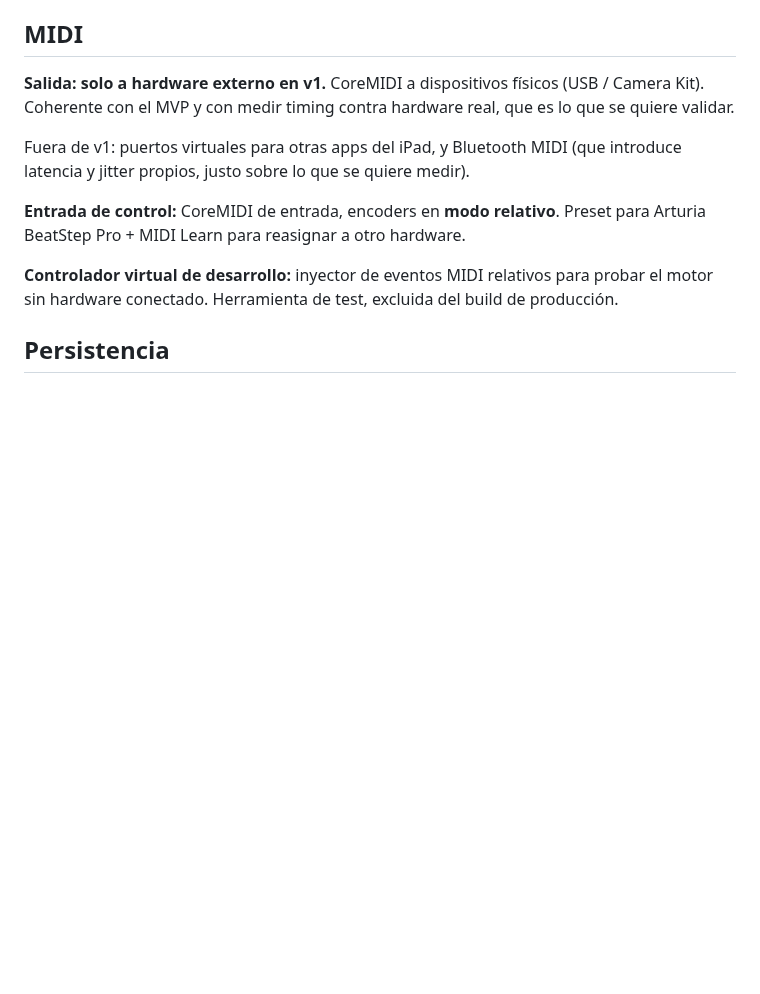
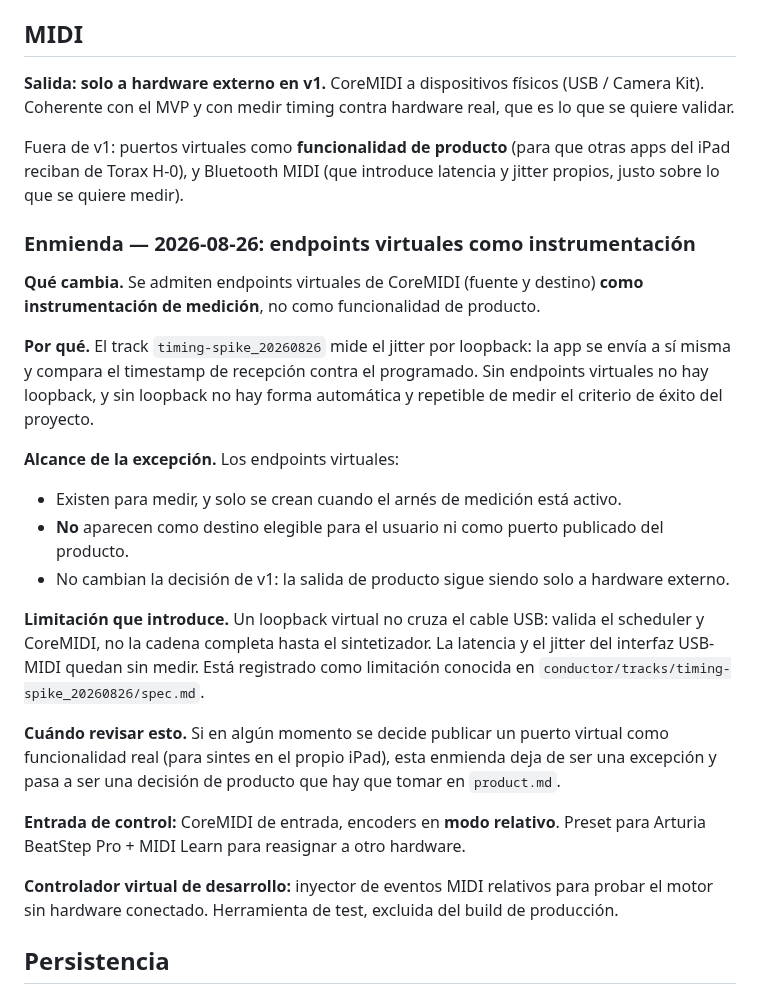
Before and after one commit to hernanflores/torax-h0, a Markdown page: conductor/tech-stack.md, the part around the change. Drawn GitHub-style; blank space fills up the shorter version.

Commit message:
docs(conductor): Amend tech-stack for test-only virtual MIDI endpoints
Los endpoints virtuales estaban fuera de v1. Se admiten como instrumentacion de
medicion, no como funcionalidad de producto. workflow.md exige documentar la
desviacion antes de implementarla.

Co-Authored-By: Claude Sonnet 5 <noreply@anthropic.com>
Claude-Session: https://claude.ai/code/session_015hnKPZGQX9AkqRKz67oJKL

```diff
--- a/conductor/tech-stack.md
+++ b/conductor/tech-stack.md
@@ -64,7 +64,23 @@ El aleatorio es **pseudoaleatorio con semilla**: la Pre Spec exige que sea repet
 
 **Salida: solo a hardware externo en v1.** CoreMIDI a dispositivos físicos (USB / Camera Kit). Coherente con el MVP y con medir timing contra hardware real, que es lo que se quiere validar.
 
-Fuera de v1: puertos virtuales para otras apps del iPad, y Bluetooth MIDI (que introduce latencia y jitter propios, justo sobre lo que se quiere medir).
+Fuera de v1: puertos virtuales como **funcionalidad de producto** (para que otras apps del iPad reciban de Torax H-0), y Bluetooth MIDI (que introduce latencia y jitter propios, justo sobre lo que se quiere medir).
+
+### Enmienda — 2026-08-26: endpoints virtuales como instrumentación
+
+**Qué cambia.** Se admiten endpoints virtuales de CoreMIDI (fuente y destino) **como instrumentación de medición**, no como funcionalidad de producto.
+
+**Por qué.** El track `timing-spike_20260826` mide el jitter por loopback: la app se envía a sí misma y compara el timestamp de recepción contra el programado. Sin endpoints virtuales no hay loopback, y sin loopback no hay forma automática y repetible de medir el criterio de éxito del proyecto.
+
+**Alcance de la excepción.** Los endpoints virtuales:
+
+- Existen para medir, y solo se crean cuando el arnés de medición está activo.
+- **No** aparecen como destino elegible para el usuario ni como puerto publicado del producto.
+- No cambian la decisión de v1: la salida de producto sigue siendo solo a hardware externo.
+
+**Limitación que introduce.** Un loopback virtual no cruza el cable USB: valida el scheduler y CoreMIDI, no la cadena completa hasta el sintetizador. La latencia y el jitter del interfaz USB-MIDI quedan sin medir. Está registrado como limitación conocida en `conductor/tracks/timing-spike_20260826/spec.md`.
+
+**Cuándo revisar esto.** Si en algún momento se decide publicar un puerto virtual como funcionalidad real (para sintes en el propio iPad), esta enmienda deja de ser una excepción y pasa a ser una decisión de producto que hay que tomar en `product.md`.
 
 **Entrada de control:** CoreMIDI de entrada, encoders en **modo relativo**. Preset para Arturia BeatStep Pro + MIDI Learn para reasignar a otro hardware.
 
```
Also changed, not shown: 1 other file.
